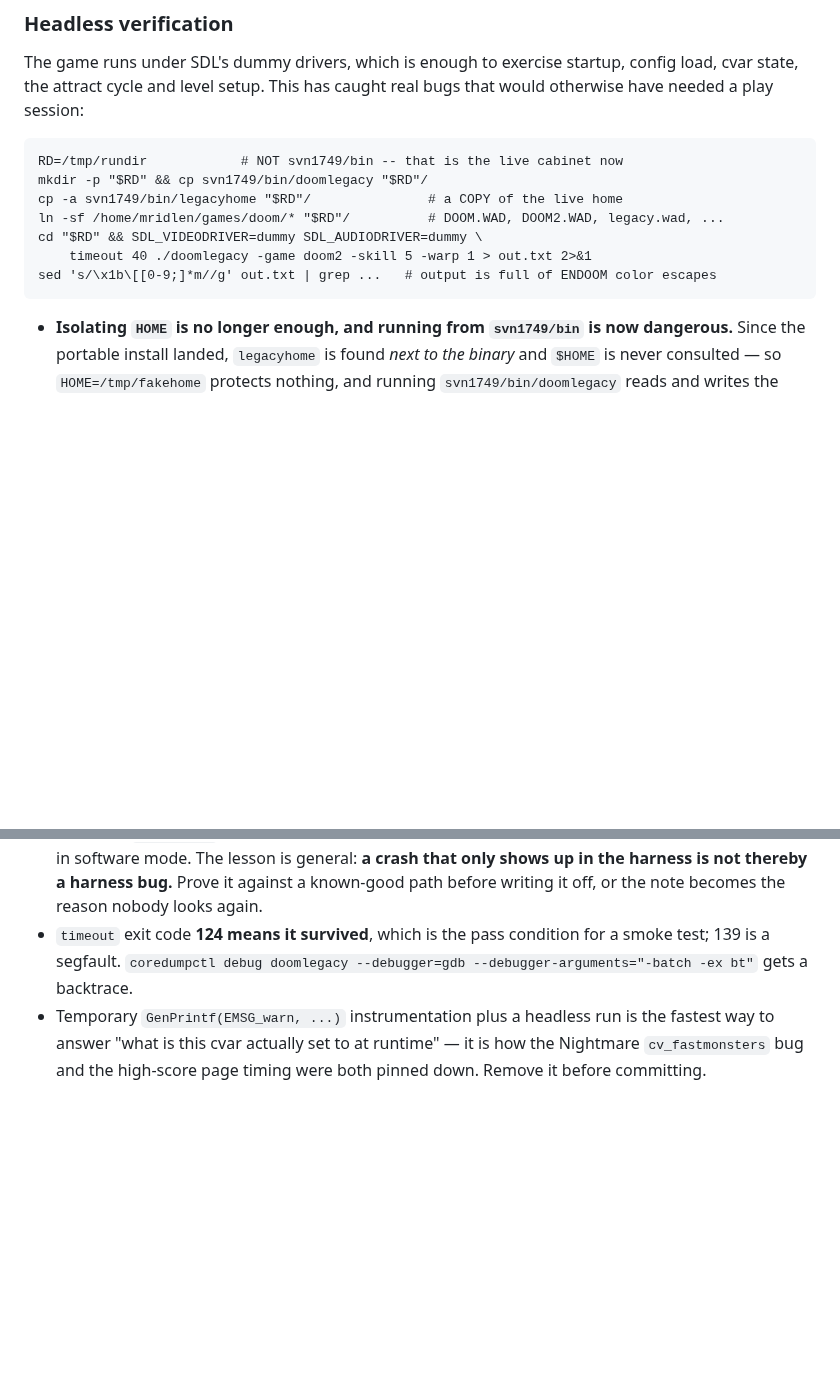
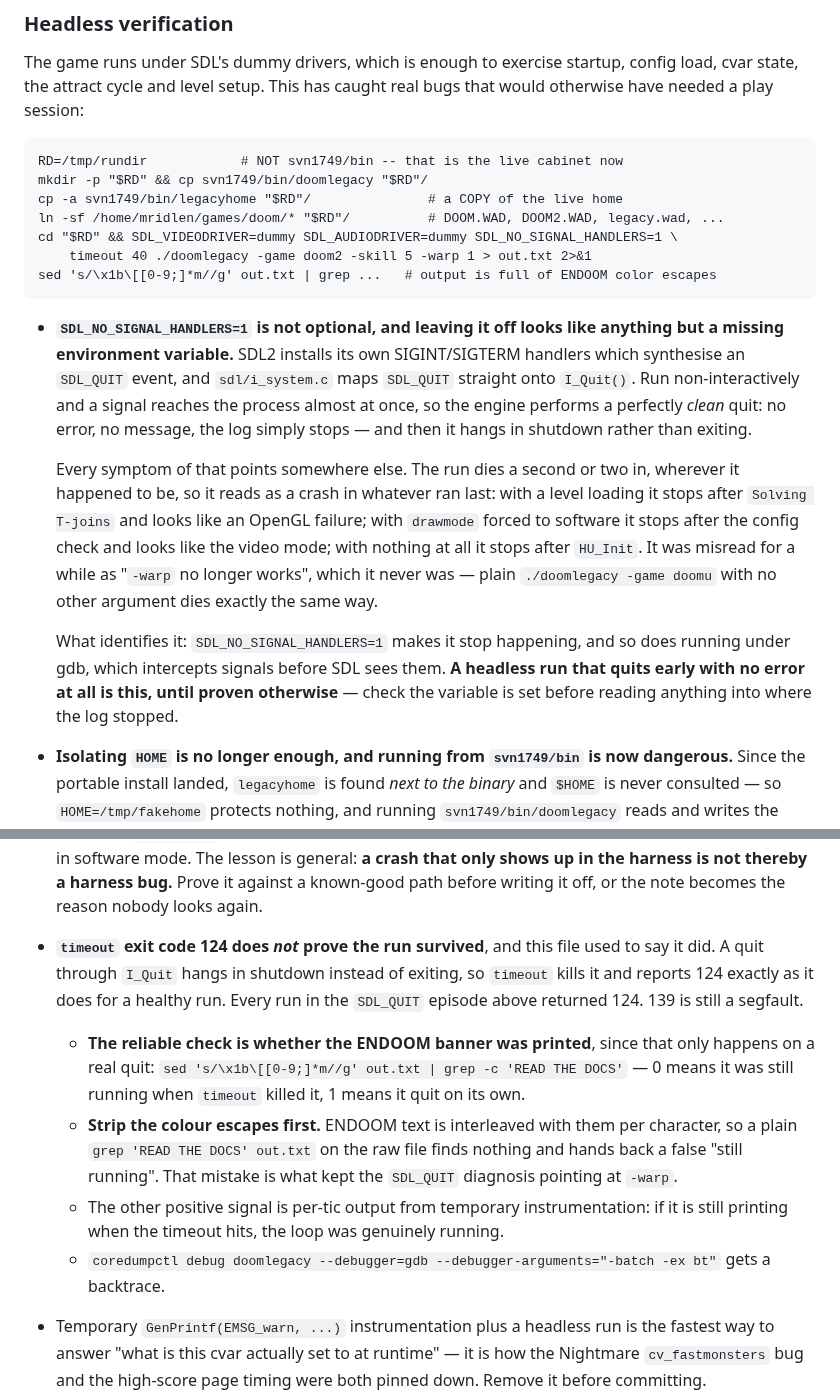
Before and after one commit to mridlen/DoomLegacyArcade, a Markdown page: CLAUDE.md, 2 parts joined by grey strips. GitHub-like rendering; blank space fills up the shorter version.

Commit message:
[Arcade] Fix the headless test recipe: SDL turns a signal into a clean quit
The documented headless recipe stopped working and looked like "-warp no
longer loads a level".  It is neither -warp nor anything about levels: plain
./doomlegacy -game doomu with no other argument dies the same way, a second or
two in.

SDL2 installs SIGINT/SIGTERM handlers that synthesise an SDL_QUIT event, and
sdl/i_system.c maps SDL_QUIT straight onto I_Quit().  Run non-interactively, a
signal arrives almost immediately and the engine performs a completely clean
quit -- no error, no message, the log just stops -- then hangs in shutdown
instead of exiting.

That hides itself well.  The run dies wherever it happened to be, so it reads
as a crash in whatever ran last: after "Solving T-joins" it looks like OpenGL,
after the config check (drawmode forced to software) it looks like the video
mode, with no config at all it stops after HU_Init.  SDL_NO_SIGNAL_HANDLERS=1
makes it stop, and so does running under gdb, which takes the signal first.

Two things in this file actively pointed the wrong way and are corrected:

- "timeout exit code 124 means it survived" was wrong.  A quit through I_Quit
  hangs, so timeout kills it and reports 124 exactly as for a healthy run --
  every run in this episode returned 124.  The reliable check is whether the
  ENDOOM banner was printed, which only happens on a real quit.

- That check must strip the colour escapes first.  ENDOOM text is interleaved
  with them per character, so grepping the raw file finds nothing and reports a
  false "still running".  That is precisely what kept this pointing at -warp.

Verified end to end with the fix: the cabinet legacyhome, -warp 1 1 and the
wait/exitlevel autoexec reach a real level exit and write a record
(doomu-sl E1M1 1 104 speed E1M1) in the scratch home.

Co-Authored-By: Claude Opus 5 <noreply@anthropic.com>
Claude-Session: https://claude.ai/code/session_01CKffzXxxvRXRtT3ovNM6Ue

````diff
--- a/CLAUDE.md
+++ b/CLAUDE.md
@@ -84,10 +84,29 @@ RD=/tmp/rundir            # NOT svn1749/bin -- that is the live cabinet now
 mkdir -p "$RD" && cp svn1749/bin/doomlegacy "$RD"/
 cp -a svn1749/bin/legacyhome "$RD"/               # a COPY of the live home
 ln -sf /home/mridlen/games/doom/* "$RD"/          # DOOM.WAD, DOOM2.WAD, legacy.wad, ...
-cd "$RD" && SDL_VIDEODRIVER=dummy SDL_AUDIODRIVER=dummy \
+cd "$RD" && SDL_VIDEODRIVER=dummy SDL_AUDIODRIVER=dummy SDL_NO_SIGNAL_HANDLERS=1 \
     timeout 40 ./doomlegacy -game doom2 -skill 5 -warp 1 > out.txt 2>&1
 sed 's/\x1b\[[0-9;]*m//g' out.txt | grep ...   # output is full of ENDOOM color escapes
 ```
+
+- **`SDL_NO_SIGNAL_HANDLERS=1` is not optional, and leaving it off looks like anything but a
+  missing environment variable.** SDL2 installs its own SIGINT/SIGTERM handlers which synthesise
+  an `SDL_QUIT` event, and `sdl/i_system.c` maps `SDL_QUIT` straight onto `I_Quit()`. Run
+  non-interactively and a signal reaches the process almost at once, so the engine performs a
+  perfectly *clean* quit: no error, no message, the log simply stops — and then it hangs in
+  shutdown rather than exiting.
+
+  Every symptom of that points somewhere else. The run dies a second or two in, wherever it
+  happened to be, so it reads as a crash in whatever ran last: with a level loading it stops after
+  `Solving T-joins` and looks like an OpenGL failure; with `drawmode` forced to software it stops
+  after the config check and looks like the video mode; with nothing at all it stops after
+  `HU_Init`. It was misread for a while as "`-warp` no longer works", which it never was — plain
+  `./doomlegacy -game doomu` with no other argument dies exactly the same way.
+
+  What identifies it: `SDL_NO_SIGNAL_HANDLERS=1` makes it stop happening, and so does running
+  under gdb, which intercepts signals before SDL sees them. **A headless run that quits early with
+  no error at all is this, until proven otherwise** — check the variable is set before reading
+  anything into where the log stopped.
 
 - **Isolating `HOME` is no longer enough, and running from `svn1749/bin` is now dangerous.** Since
   the portable install landed, `legacyhome` is found *next to the binary* and `$HOME` is never
@@ -104,9 +123,20 @@ sed 's/\x1b\[[0-9;]*m//g' out.txt | grep ...   # output is full of ENDOOM color
   first time anyone played in software mode. The lesson is general: **a crash that only shows up
   in the harness is not thereby a harness bug.** Prove it against a known-good path before
   writing it off, or the note becomes the reason nobody looks again.
-- `timeout` exit code **124 means it survived**, which is the pass condition for a smoke test;
-  139 is a segfault. `coredumpctl debug doomlegacy --debugger=gdb --debugger-arguments="-batch -ex bt"`
-  gets a backtrace.
+- **`timeout` exit code 124 does *not* prove the run survived**, and this file used to say it did.
+  A quit through `I_Quit` hangs in shutdown instead of exiting, so `timeout` kills it and reports
+  124 exactly as it does for a healthy run. Every run in the `SDL_QUIT` episode above returned 124.
+  139 is still a segfault.
+  - **The reliable check is whether the ENDOOM banner was printed**, since that only happens on a
+    real quit: `sed 's/\x1b\[[0-9;]*m//g' out.txt | grep -c 'READ THE DOCS'` — 0 means it was
+    still running when `timeout` killed it, 1 means it quit on its own.
+  - **Strip the colour escapes first.** ENDOOM text is interleaved with them per character, so a
+    plain `grep 'READ THE DOCS' out.txt` on the raw file finds nothing and hands back a false
+    "still running". That mistake is what kept the `SDL_QUIT` diagnosis pointing at `-warp`.
+  - The other positive signal is per-tic output from temporary instrumentation: if it is still
+    printing when the timeout hits, the loop was genuinely running.
+  - `coredumpctl debug doomlegacy --debugger=gdb --debugger-arguments="-batch -ex bt"`
+    gets a backtrace.
 - Temporary `GenPrintf(EMSG_warn, ...)` instrumentation plus a headless run is the fastest way to
   answer "what is this cvar actually set to at runtime" — it is how the Nightmare `cv_fastmonsters`
   bug and the high-score page timing were both pinned down. Remove it before committing.
````
